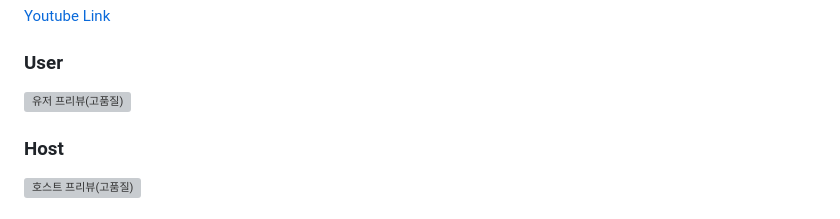
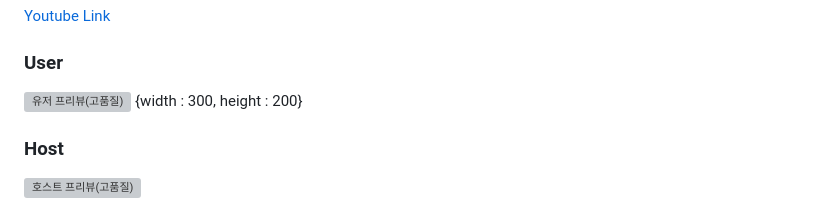
Before and after one commit to wecode-bootcamp-korea/50-2nd-mayf-frontend, a Markdown page: README.md, the part around the change. Rendered like a GitHub page; grey boxes are pictures that could not be loaded.

```diff
--- a/README.md
+++ b/README.md
@@ -53,7 +53,7 @@
 [Youtube Link](https://www.youtube.com/watch?v=cVoA37Jss4o)
 
 ### User
-![유저 프리뷰(고품질)](https://github.com/wecode-bootcamp-korea/50-3rd-mayfly-frontend/assets/96459468/d7c67f8e-4e5d-40d9-aeb2-5dd1851e3043)
+![유저 프리뷰(고품질)](https://github.com/wecode-bootcamp-korea/50-3rd-mayfly-frontend/assets/96459468/d7c67f8e-4e5d-40d9-aeb2-5dd1851e3043) {width : 300, height : 200}
 
 ### Host
 ![호스트 프리뷰(고품질)](https://github.com/wecode-bootcamp-korea/50-3rd-mayfly-frontend/assets/96459468/1adcaaae-cfc6-4b30-b4af-8bf5a616208b)
```
